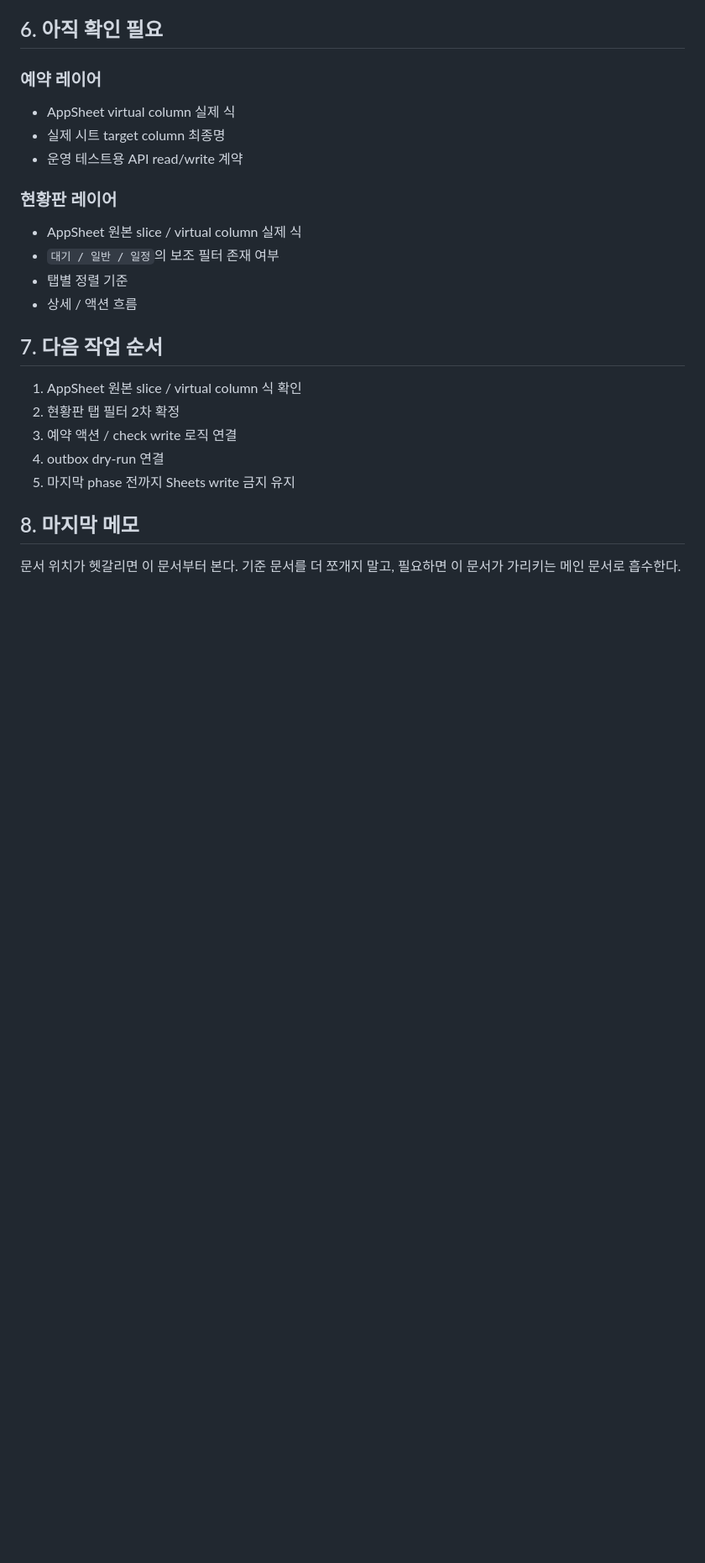
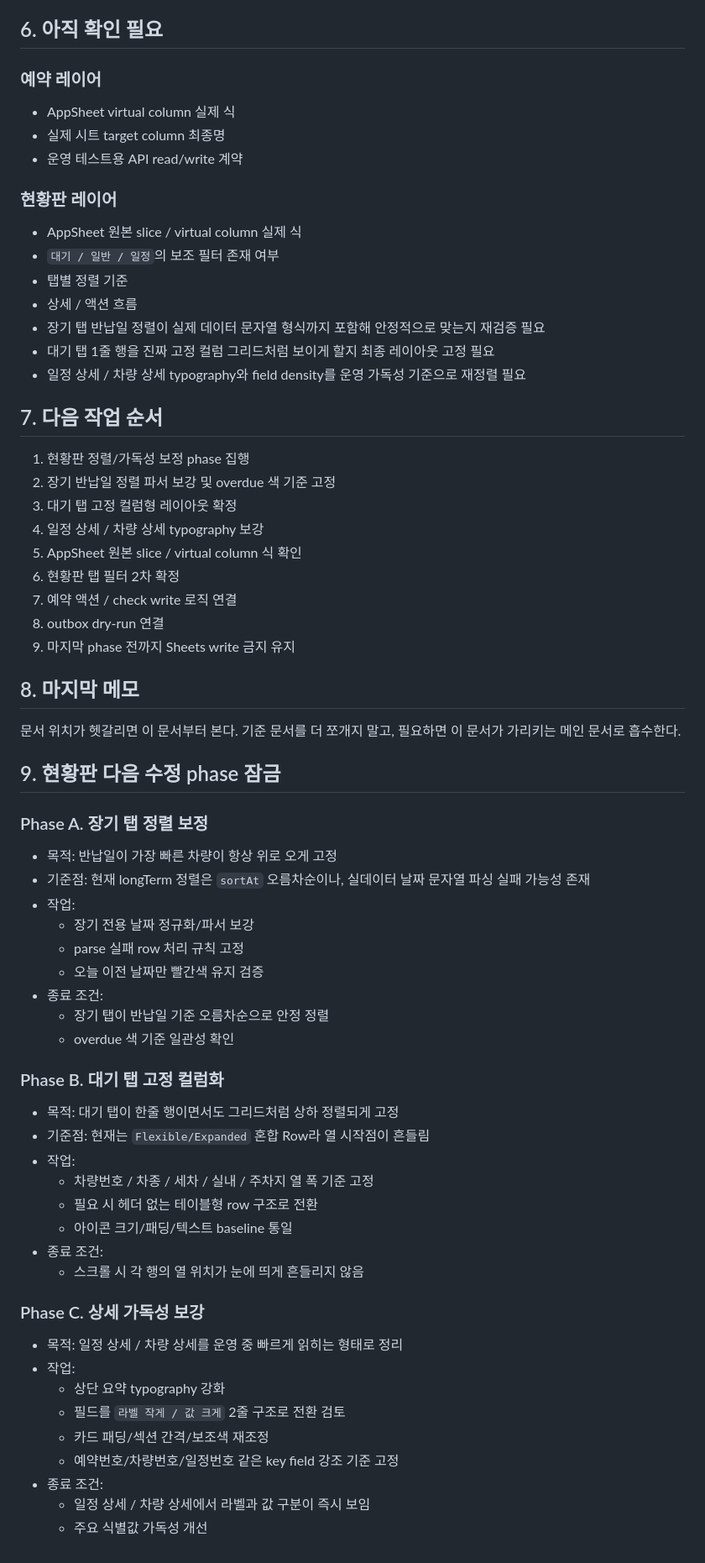
Before and after one commit to otang00/rentcar00_OPS, a Markdown page: docs/rentcar00_OPS-current-index-progress.md, the part around one of its changes. Shown at 84% size. GitHub-like rendering; blank space fills up the shorter version.

Commit message:
docs: lock next status board refinement phases

```diff
--- a/docs/rentcar00_OPS-current-index-progress.md
+++ b/docs/rentcar00_OPS-current-index-progress.md
@@ -116,14 +123,54 @@
 - `대기 / 일반 / 일정`의 보조 필터 존재 여부
 - 탭별 정렬 기준
 - 상세 / 액션 흐름
+- 장기 탭 반납일 정렬이 실제 데이터 문자열 형식까지 포함해 안정적으로 맞는지 재검증 필요
+- 대기 탭 1줄 행을 진짜 고정 컬럼 그리드처럼 보이게 할지 최종 레이아웃 고정 필요
+- 일정 상세 / 차량 상세 typography와 field density를 운영 가독성 기준으로 재정렬 필요
 
 ## 7. 다음 작업 순서
-1. AppSheet 원본 slice / virtual column 식 확인
-2. 현황판 탭 필터 2차 확정
-3. 예약 액션 / check write 로직 연결
-4. outbox dry-run 연결
-5. 마지막 phase 전까지 Sheets write 금지 유지
+1. 현황판 정렬/가독성 보정 phase 집행
+2. 장기 반납일 정렬 파서 보강 및 overdue 색 기준 고정
+3. 대기 탭 고정 컬럼형 레이아웃 확정
+4. 일정 상세 / 차량 상세 typography 보강
+5. AppSheet 원본 slice / virtual column 식 확인
+6. 현황판 탭 필터 2차 확정
+7. 예약 액션 / check write 로직 연결
+8. outbox dry-run 연결
+9. 마지막 phase 전까지 Sheets write 금지 유지
 
 ## 8. 마지막 메모
 문서 위치가 헷갈리면 이 문서부터 본다.
 기준 문서를 더 쪼개지 말고, 필요하면 이 문서가 가리키는 메인 문서로 흡수한다.
+
+## 9. 현황판 다음 수정 phase 잠금
+### Phase A. 장기 탭 정렬 보정
+- 목적: 반납일이 가장 빠른 차량이 항상 위로 오게 고정
+- 기준점: 현재 longTerm 정렬은 `sortAt` 오름차순이나, 실데이터 날짜 문자열 파싱 실패 가능성 존재
+- 작업:
+  - 장기 전용 날짜 정규화/파서 보강
+  - parse 실패 row 처리 규칙 고정
+  - 오늘 이전 날짜만 빨간색 유지 검증
+- 종료 조건:
+  - 장기 탭이 반납일 기준 오름차순으로 안정 정렬
+  - overdue 색 기준 일관성 확인
+
+### Phase B. 대기 탭 고정 컬럼화
+- 목적: 대기 탭이 한줄 행이면서도 그리드처럼 상하 정렬되게 고정
+- 기준점: 현재는 `Flexible/Expanded` 혼합 Row라 열 시작점이 흔들림
+- 작업:
+  - 차량번호 / 차종 / 세차 / 실내 / 주차지 열 폭 기준 고정
+  - 필요 시 헤더 없는 테이블형 row 구조로 전환
+  - 아이콘 크기/패딩/텍스트 baseline 통일
+- 종료 조건:
+  - 스크롤 시 각 행의 열 위치가 눈에 띄게 흔들리지 않음
+
+### Phase C. 상세 가독성 보강
+- 목적: 일정 상세 / 차량 상세를 운영 중 빠르게 읽히는 형태로 정리
+- 작업:
+  - 상단 요약 typography 강화
+  - 필드를 `라벨 작게 / 값 크게` 2줄 구조로 전환 검토
+  - 카드 패딩/섹션 간격/보조색 재조정
+  - 예약번호/차량번호/일정번호 같은 key field 강조 기준 고정
+- 종료 조건:
+  - 일정 상세 / 차량 상세에서 라벨과 값 구분이 즉시 보임
+  - 주요 식별값 가독성 개선
```
Also changed, not shown: other parts of docs/rentcar00_OPS-current-index-progress.md (+7 -0 lines), docs/rentcar00_OPS-status-board-design-v1.md (+42 -15 lines).
